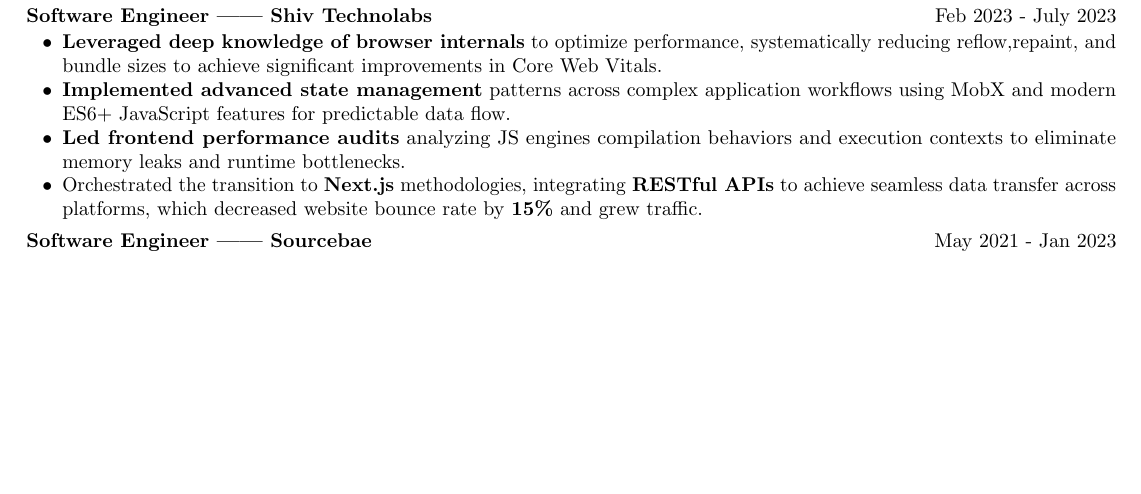
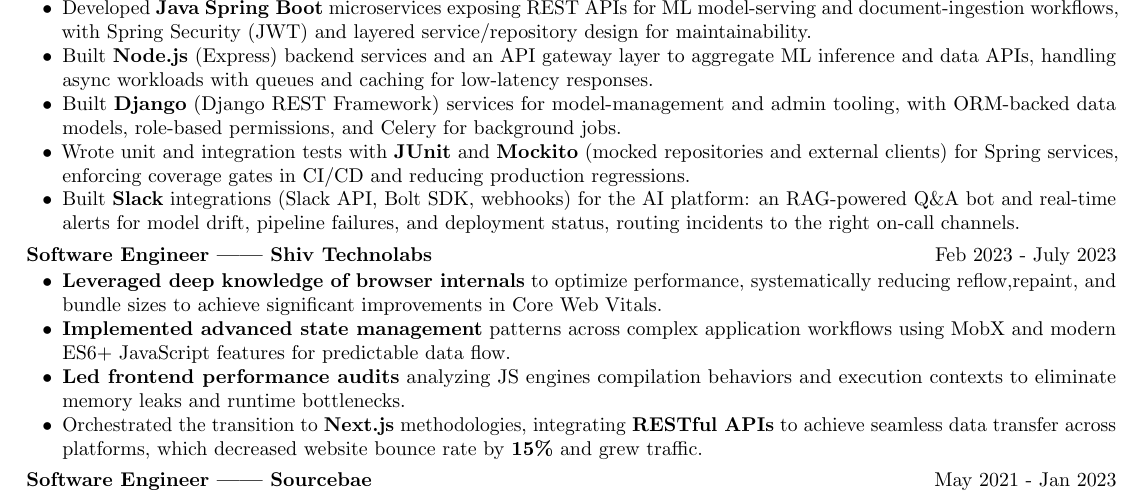
Before and after one commit to mohitdubey037/resume, a LaTeX document (Wells Fargo/037/Mohit_Dubey_FullStack.tex): part of page 2 of 3, cut at the place of the change, the shorter picture padded with empty space. Compiled offline with pdfLaTeX.

Commit message:
service now changes in well fargo

```diff
--- a/Wells Fargo/037/Mohit_Dubey_FullStack.tex
+++ b/Wells Fargo/037/Mohit_Dubey_FullStack.tex
@@ -97,6 +97,11 @@
 \item {Developed editable virtualized grid (1M+ rows) using \textbf{react-window}, with smooth scroll and memoization.}
 \item {Led federated design \textbf{system adopted by 50+ teams}, enforced standards.}
 \item {Integrated Web Vitals + \textbf{Sentry} to track LCP, FCP, TTI across 500k+ sessions/month and optimize core web metrics.}
+\item {Developed \textbf{Java} \textbf{Spring Boot} microservices exposing REST APIs for ML model-serving and document-ingestion workflows, with Spring Security (JWT) and layered service/repository design for maintainability.}
+\item {Built \textbf{Node.js} (Express) backend services and an API gateway layer to aggregate ML inference and data APIs, handling async workloads with queues and caching for low-latency responses.}
+\item {Built \textbf{Django} (Django REST Framework) services for model-management and admin tooling, with ORM-backed data models, role-based permissions, and Celery for background jobs.}
+\item {Wrote unit and integration tests with \textbf{JUnit} and \textbf{Mockito} (mocked repositories and external clients) for Spring services, enforcing coverage gates in CI/CD and reducing production regressions.}
+\item {Built \textbf{Slack} integrations (Slack API, Bolt SDK, webhooks) for the AI platform: an RAG-powered Q\&A bot and real-time alerts for model drift, pipeline failures, and deployment status, routing incidents to the right on-call channels.}
 \end{itemize}
 
 
```
Also changed, not shown: Wells Fargo/037/Mohit_Dubey_FullStack.pdf.
